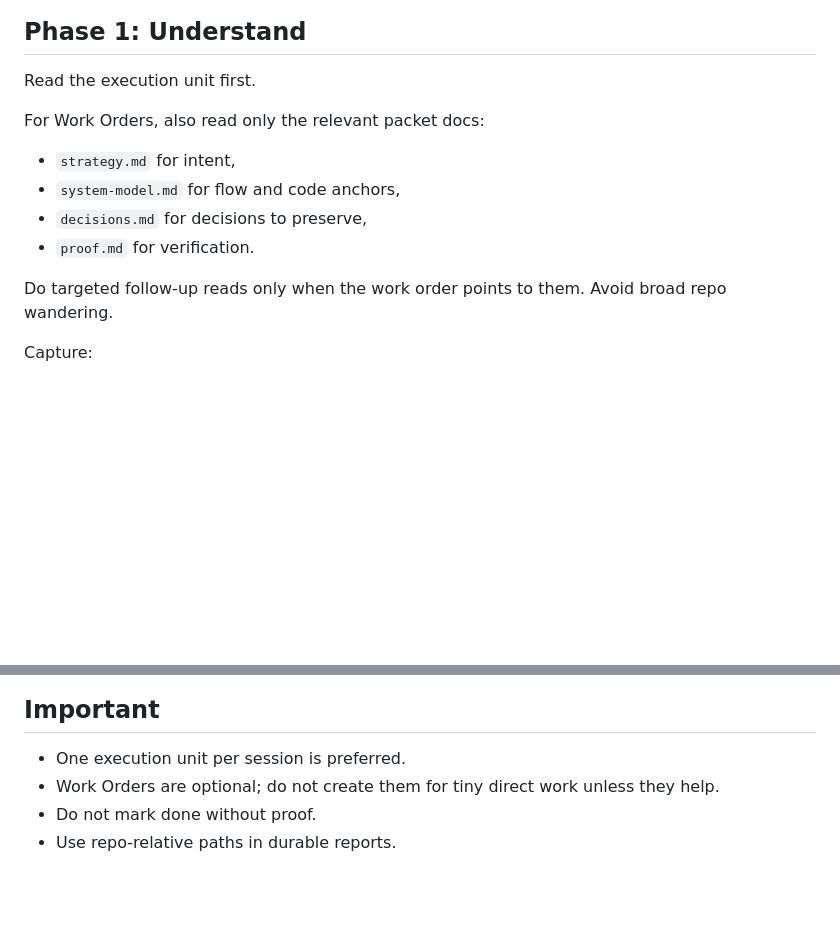
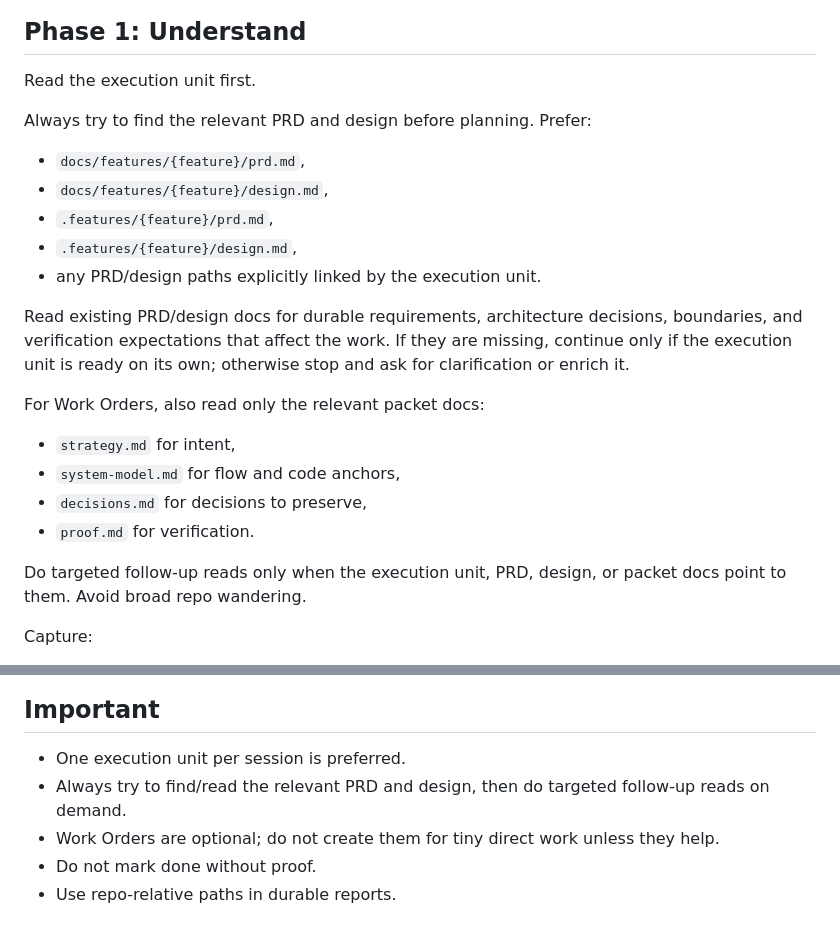
Before and after one commit to carlos-rodrigo/agents-md, a Markdown page: skills/implement-task/SKILL.md, 2 parts joined by grey strips. Rendered like a GitHub page; blank space fills up the shorter version.

```diff
--- a/skills/implement-task/SKILL.md
+++ b/skills/implement-task/SKILL.md
@@ -54,13 +54,22 @@ If prerequisites are missing, stop and tell the user the next required action.
 
 Read the execution unit first.
 
+Always try to find the relevant PRD and design before planning. Prefer:
+- `docs/features/{feature}/prd.md`,
+- `docs/features/{feature}/design.md`,
+- `.features/{feature}/prd.md`,
+- `.features/{feature}/design.md`,
+- any PRD/design paths explicitly linked by the execution unit.
+
+Read existing PRD/design docs for durable requirements, architecture decisions, boundaries, and verification expectations that affect the work. If they are missing, continue only if the execution unit is ready on its own; otherwise stop and ask for clarification or enrich it.
+
 For Work Orders, also read only the relevant packet docs:
 - `strategy.md` for intent,
 - `system-model.md` for flow and code anchors,
 - `decisions.md` for decisions to preserve,
 - `proof.md` for verification.
 
-Do targeted follow-up reads only when the work order points to them. Avoid broad repo wandering.
+Do targeted follow-up reads only when the execution unit, PRD, design, or packet docs point to them. Avoid broad repo wandering.
 
 Capture:
 - mission,
@@ -174,6 +183,7 @@ docs/features/{feature}/execution/NNN-wo-XXX.md
 ## Important
 
 - One execution unit per session is preferred.
+- Always try to find/read the relevant PRD and design, then do targeted follow-up reads on demand.
 - Work Orders are optional; do not create them for tiny direct work unless they help.
 - Do not mark done without proof.
 - Use repo-relative paths in durable reports.
```
Also changed, not shown: skills/product-strategy/SKILL.md (added, +201 -0 lines).
